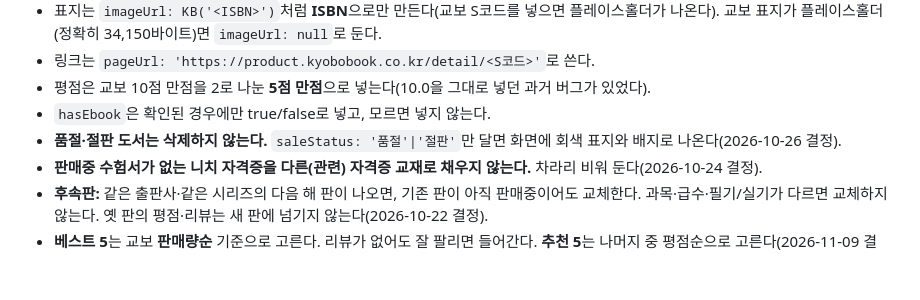
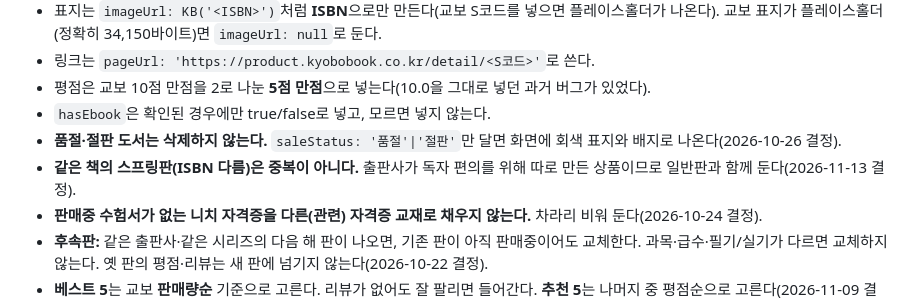
Before and after one commit to hcday84/industrial-safety-dashboard-26.6.7-, a Markdown page: CLAUDE.md, the part around the change. GitHub-like rendering; blank space fills up the shorter version.

Commit message:
auto: Claude 작업 자동 커밋

```diff
--- a/CLAUDE.md
+++ b/CLAUDE.md
@@ -20,6 +20,7 @@
 - 평점은 교보 10점 만점을 2로 나눈 **5점 만점**으로 넣는다(10.0을 그대로 넣던 과거 버그가 있었다).
 - `hasEbook`은 확인된 경우에만 true/false로 넣고, 모르면 넣지 않는다.
 - **품절·절판 도서는 삭제하지 않는다.** `saleStatus: '품절'|'절판'`만 달면 화면에 회색 표지와 배지로 나온다(2026-10-26 결정).
+- **같은 책의 스프링판(ISBN 다름)은 중복이 아니다.** 출판사가 독자 편의를 위해 따로 만든 상품이므로 일반판과 함께 둔다(2026-11-13 결정).
 - **판매중 수험서가 없는 니치 자격증을 다른(관련) 자격증 교재로 채우지 않는다.** 차라리 비워 둔다(2026-10-24 결정).
 - **후속판:** 같은 출판사·같은 시리즈의 다음 해 판이 나오면, 기존 판이 아직 판매중이어도 교체한다. 과목·급수·필기/실기가 다르면 교체하지 않는다. 옛 판의 평점·리뷰는 새 판에 넘기지 않는다(2026-10-22 결정).
 - **베스트 5**는 교보 **판매량순** 기준으로 고른다. 리뷰가 없어도 잘 팔리면 들어간다. **추천 5**는 나머지 중 평점순으로 고른다(2026-11-09 결정).
```
